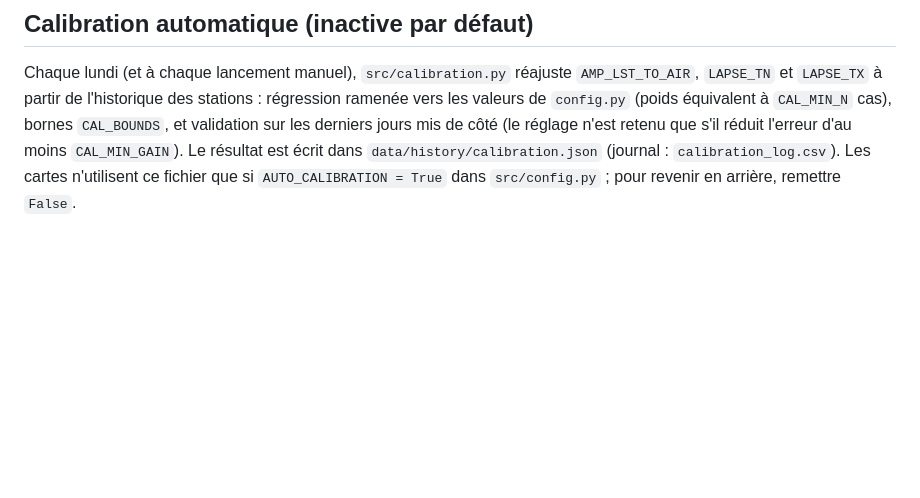
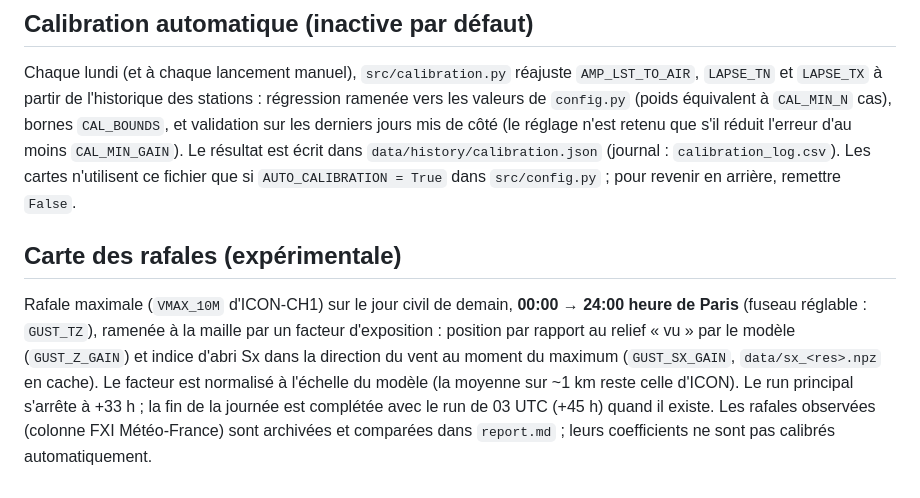
Before and after one commit to cedfavand-ops/gard-tn-tx, a Markdown page: README.md, the part around the change. Rendered like a GitHub page; blank space fills up the shorter version.

```diff
--- a/README.md
+++ b/README.md
@@ -47,3 +47,9 @@ Chaque lundi (et à chaque lancement manuel), `src/calibration.py` réajuste `AM
 régression ramenée vers les valeurs de `config.py` (poids équivalent à `CAL_MIN_N` cas), bornes `CAL_BOUNDS`, et validation sur les derniers jours mis de côté
 (le réglage n'est retenu que s'il réduit l'erreur d'au moins `CAL_MIN_GAIN`). Le résultat est écrit dans `data/history/calibration.json` (journal : `calibration_log.csv`).
 Les cartes n'utilisent ce fichier que si `AUTO_CALIBRATION = True` dans `src/config.py` ; pour revenir en arrière, remettre `False`.
+
+## Carte des rafales (expérimentale)
+Rafale maximale (`VMAX_10M` d'ICON-CH1) sur le jour civil de demain, **00:00 → 24:00 heure de Paris** (fuseau réglable : `GUST_TZ`), ramenée à la maille par un facteur d'exposition :
+position par rapport au relief « vu » par le modèle (`GUST_Z_GAIN`) et indice d'abri Sx dans la direction du vent au moment du maximum (`GUST_SX_GAIN`, `data/sx_<res>.npz` en cache).
+Le facteur est normalisé à l'échelle du modèle (la moyenne sur ~1 km reste celle d'ICON). Le run principal s'arrête à +33 h ; la fin de la journée est complétée avec le run de 03 UTC (+45 h) quand il existe.
+Les rafales observées (colonne FXI Météo-France) sont archivées et comparées dans `report.md` ; leurs coefficients ne sont pas calibrés automatiquement.
```
